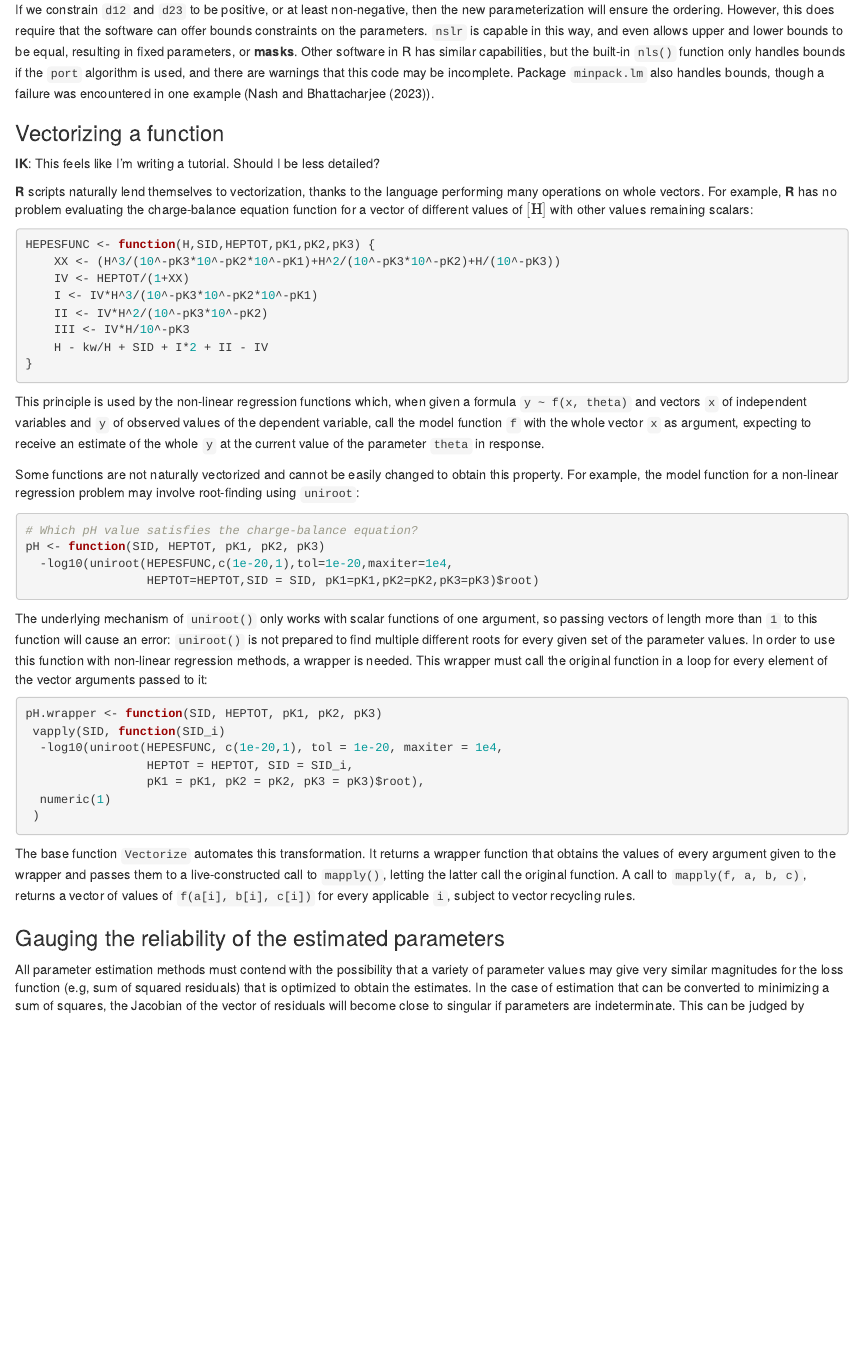
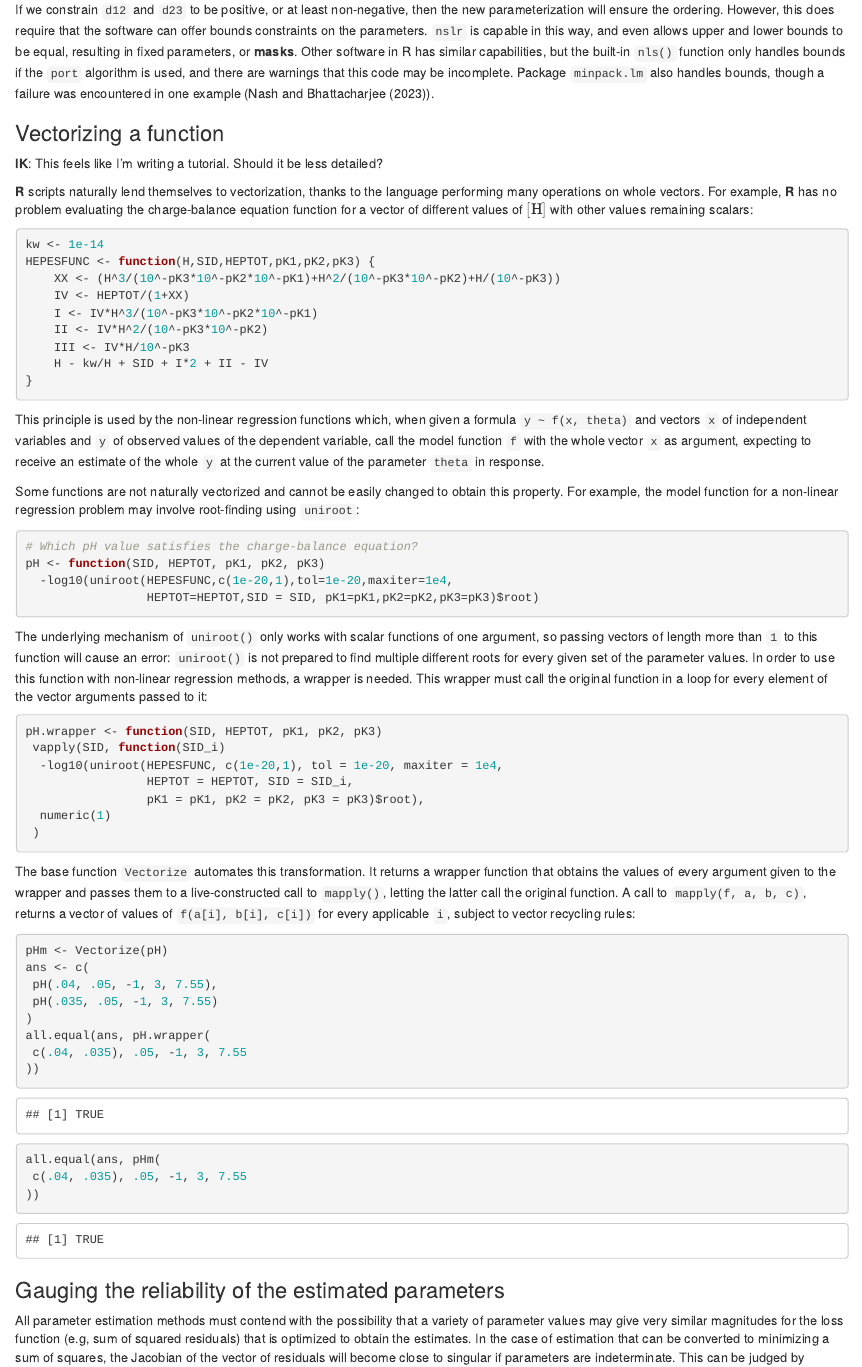
Before and after one commit to nashjc/hepes, an R Markdown document (manuscript.Rmd): the page in a window 1100 px wide, from 2490 px down. Rendered offline with R 4.5, knitr and Pandoc, with nearby package versions.

Commit message:
Illustrate Vectorize()

````diff
--- a/manuscript.Rmd
+++ b/manuscript.Rmd
@@ -278,7 +278,7 @@ encountered in one example (@NashBhattacharjee).
 
 ### Vectorizing a function
 
-**IK**: This feels like I'm writing a tutorial. Should I be less
+**IK**: This feels like I'm writing a tutorial. Should it be less
 detailed?
 
 **R** scripts naturally lend themselves to vectorization, thanks to the
@@ -288,6 +288,7 @@ vector of different values of $[\mathrm H]$ with other values remaining
 scalars:
 
 ```{r HEPESFUNC}
+kw <- 1e-14
 HEPESFUNC <- function(H,SID,HEPTOT,pK1,pK2,pK3) {
 	XX <- (H^3/(10^-pK3*10^-pK2*10^-pK1)+H^2/(10^-pK3*10^-pK2)+H/(10^-pK3))
 	IV <- HEPTOT/(1+XX)
@@ -340,7 +341,21 @@ the wrapper and passes them to a live-constructed call to `mapply()`,
 letting the latter call the original function. A call to
 `mapply(f, a, b, c)`, returns a vector of values of
 `f(a[i], b[i], c[i])` for every applicable `i`, subject to vector
-recycling rules.
+recycling rules:
+
+```{r}
+pHm <- Vectorize(pH)
+ans <- c(
+ pH(.04, .05, -1, 3, 7.55),
+ pH(.035, .05, -1, 3, 7.55)
+)
+all.equal(ans, pH.wrapper(
+ c(.04, .035), .05, -1, 3, 7.55
+))
+all.equal(ans, pHm(
+ c(.04, .035), .05, -1, 3, 7.55
+))
+```
 
 ### Gauging the reliability of the estimated parameters
 
````
